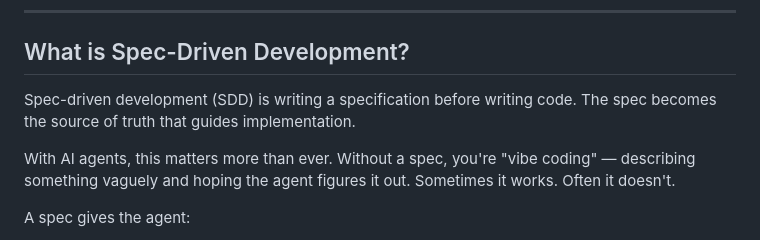
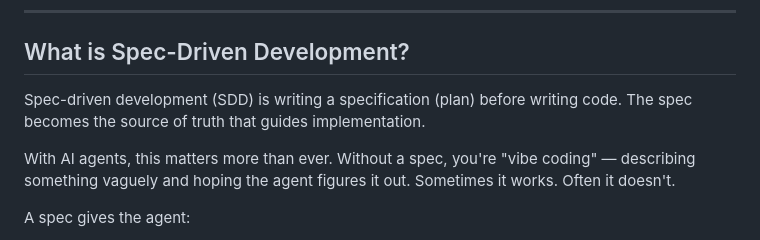
Before and after one commit to owainlewis/youtube-tutorials, a Markdown page: tutorials/spec-driven-development/README.md, the part around the change. Rendered like a GitHub page.

Commit message:
Update SDD definition in README
Clarify the definition of Spec-Driven Development by adding 'plan' to the explanation.

```diff
--- a/tutorials/spec-driven-development/README.md
+++ b/tutorials/spec-driven-development/README.md
@@ -6,7 +6,7 @@ A practical guide to writing specifications that help AI coding agents build wha
 
 ## What is Spec-Driven Development?
 
-Spec-driven development (SDD) is writing a specification before writing code. The spec becomes the source of truth that guides implementation.
+Spec-driven development (SDD) is writing a specification (plan) before writing code. The spec becomes the source of truth that guides implementation.
 
 With AI agents, this matters more than ever. Without a spec, you're "vibe coding" — describing something vaguely and hoping the agent figures it out. Sometimes it works. Often it doesn't.
 
```
